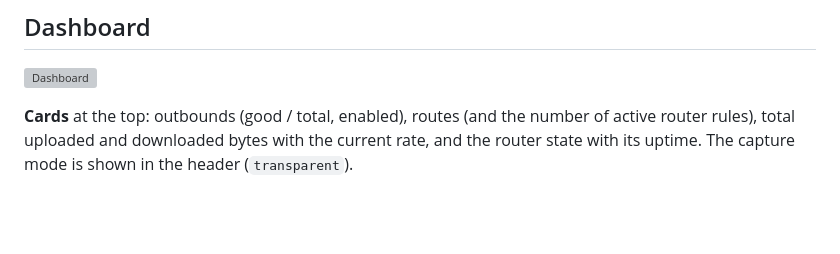
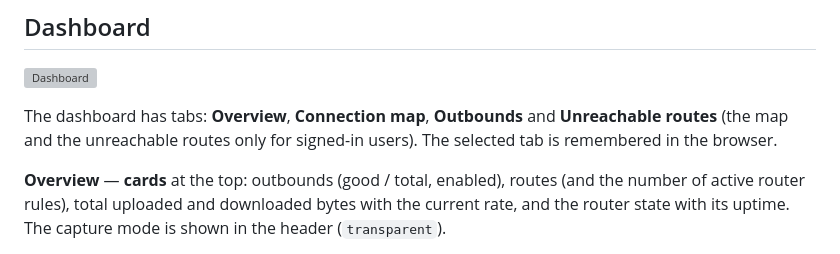
Before and after one commit to ferrobit/proximity, a Markdown page: docs/user-guide.md, the part around one of its changes. Rendered like a GitHub page; blank space fills up the shorter version; grey boxes are pictures that could not be loaded.

```diff
--- a/docs/user-guide.md
+++ b/docs/user-guide.md
@@ -37,7 +37,11 @@ All lists refresh themselves; the **Refresh** buttons force an immediate reload.
 
 ![Dashboard](images/dashboard.png)
 
-**Cards** at the top: outbounds (good / total, enabled), routes (and the number
+The dashboard has tabs: **Overview**, **Connection map**, **Outbounds** and
+**Unreachable routes** (the map and the unreachable routes only for signed-in users). The selected tab is
+remembered in the browser.
+
+**Overview** — **cards** at the top: outbounds (good / total, enabled), routes (and the number
 of active router rules), total uploaded and downloaded bytes with the current rate, and
 the router state with its uptime. The capture mode is shown in the header
 (`transparent`).
```
Also changed, not shown: other parts of docs/user-guide.md (+39 -2 lines), docs/images/connection-map.png (added), 8 other files.
